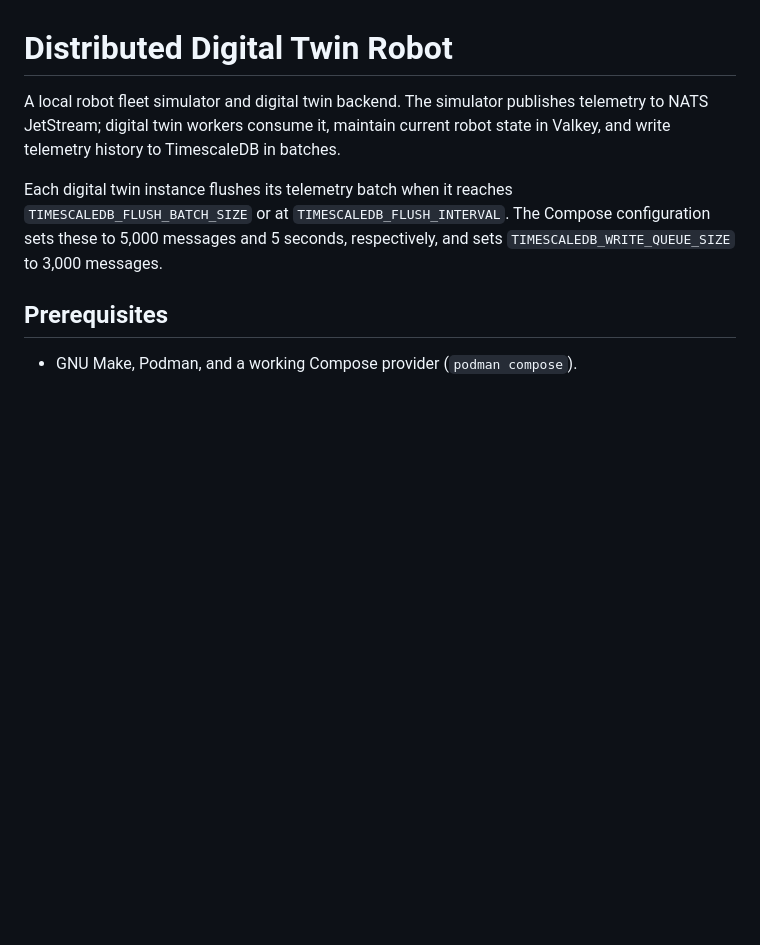
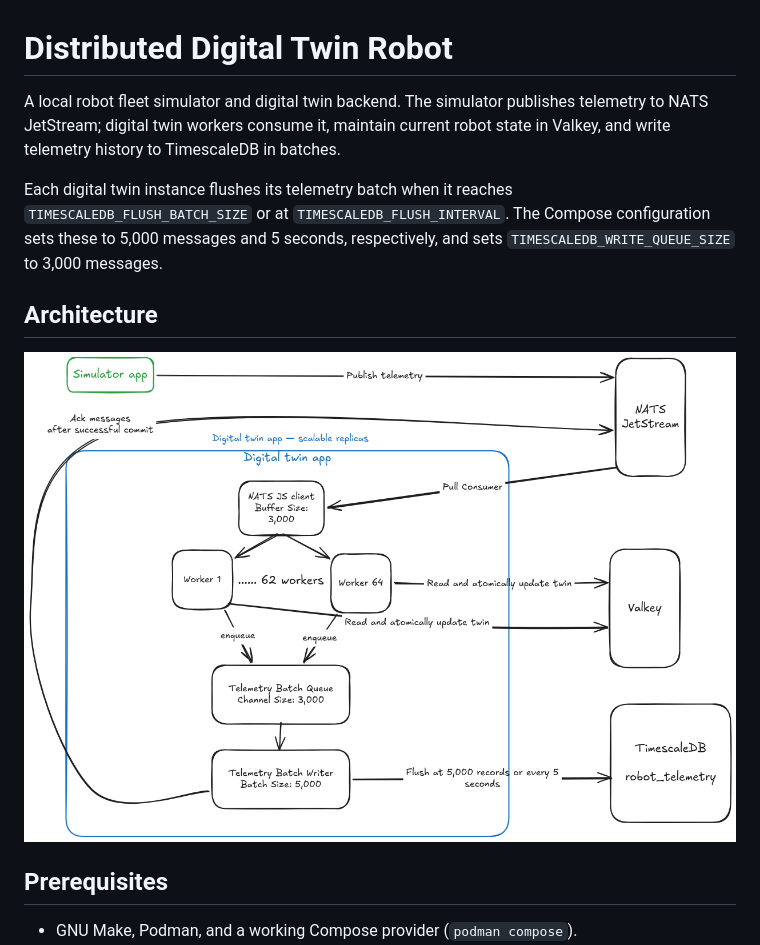
Before and after one commit to karljucutan/distributed-digitaltwin-robot, a Markdown page: README.md, the part around the change. GitHub-like rendering; pictures changed too: high-level-diagram.png (added); blank space fills up the shorter version.

Commit message:
Add high-level diagram to project documentation

```diff
--- a/README.md
+++ b/README.md
@@ -8,6 +8,10 @@ Each digital twin instance flushes its telemetry batch when it reaches
 `TIMESCALEDB_FLUSH_BATCH_SIZE` or at `TIMESCALEDB_FLUSH_INTERVAL`. The Compose
 configuration sets these to 5,000 messages and 5 seconds, respectively, and
 sets `TIMESCALEDB_WRITE_QUEUE_SIZE` to 3,000 messages.
+
+## Architecture
+
+![High-level architecture diagram](./high-level-diagram.png)
 
 ## Prerequisites
 
```
Also changed, not shown: 2 other files.
